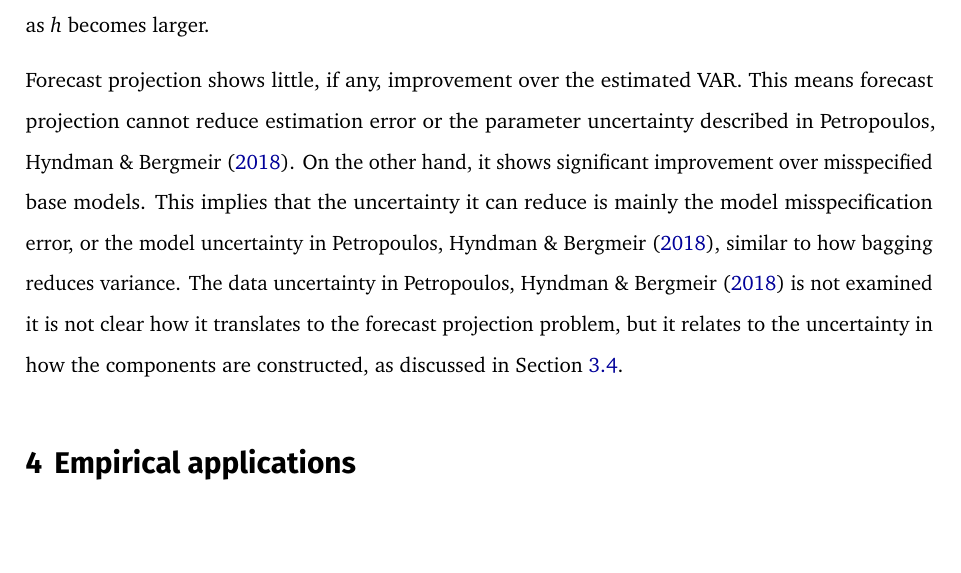
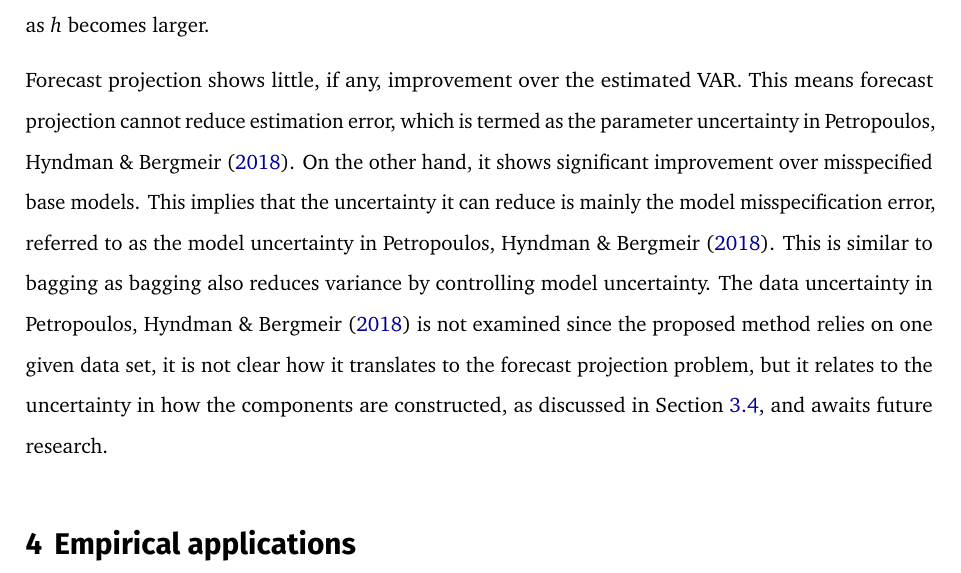
Before and after one commit to FinYang/paper-forecast-projection, a Quarto document (free-lunch.qmd): part of page 19 of 36, cut so that both start at the same text, the shorter picture padded with empty space. The pictures show the output file free-lunch.pdf that the author committed with the source.

Commit message:
Sources of uncertainty

```diff
--- a/free-lunch.qmd
+++ b/free-lunch.qmd
@@ -1012,7 +1012,7 @@ Different constructions of components remain an important aspect of forecast pro
 
 At the bottom of each panel in @fig-simulation-line, the best forecasts come from the true DGP VAR model (the dashed green line that is partially covered by the solution green line). The forecast projection on the true model does not improve its forecast (the solid green line) as expected, as the uncertainty comes from the intrinsic error in the DGP that cannot be reduced. The second best forecast is from the estimated VAR model, as the uncertainty, apart from the intrinsic error, only comes from estimation error, not model misspecification error like ARIMA and DFM, which are both misspecified in this simulation example. The gap between the estimated VAR and the true VAR becomes bigger for a longer forecast horizon, because VAR produces iterative forecasts, and estimation error accumulates as $h$ becomes larger.
 
-Forecast projection shows little, if any, improvement over the estimated VAR. This means forecast projection cannot reduce estimation error or the parameter uncertainty described in @PetEtAl2018. On the other hand, it shows significant improvement over misspecified base models. This implies that the uncertainty it can reduce is mainly the model misspecification error, or the model uncertainty in @PetEtAl2018, similar to how bagging reduces variance. The data uncertainty in @PetEtAl2018 is not examined it is not clear how it translates to the forecast projection problem, but it relates to the uncertainty in how the components are constructed, as discussed in @sec-component-construction.
+Forecast projection shows little, if any, improvement over the estimated VAR. This means forecast projection cannot reduce estimation error, which is termed as the parameter uncertainty in @PetEtAl2018. On the other hand, it shows significant improvement over misspecified base models. This implies that the uncertainty it can reduce is mainly the model misspecification error, referred to as the model uncertainty in @PetEtAl2018. This is similar to bagging as bagging also reduces variance by controlling model uncertainty. The data uncertainty in @PetEtAl2018 is not examined since the proposed method relies on one given data set, it is not clear how it translates to the forecast projection problem, but it relates to the uncertainty in how the components are constructed, as discussed in @sec-component-construction, and awaits future research.
 
 # Empirical applications {#sec-empirical-applications}
 
```
Also changed, not shown: free-lunch.pdf.
